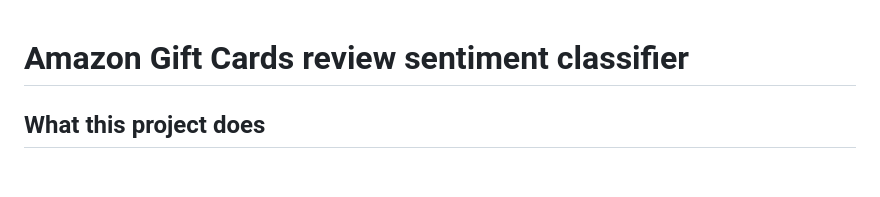
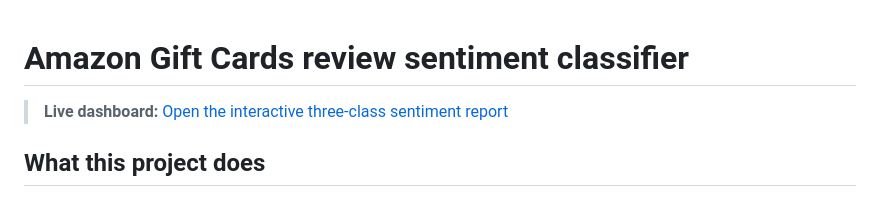
Before and after one commit to jaxon-rileycombs/amazon-gift-cards-sentiment, a Markdown page: README.md, the part around the change. Rendered like a GitHub page; blank space fills up the shorter version.

Commit message:
Link live dashboard from README

```diff
--- a/README.md
+++ b/README.md
@@ -1,4 +1,6 @@
 # Amazon Gift Cards review sentiment classifier
+
+> **Live dashboard:** [Open the interactive three-class sentiment report](https://jaxon-rileycombs.github.io/amazon-gift-cards-sentiment/)
 
 ## What this project does
 
```
